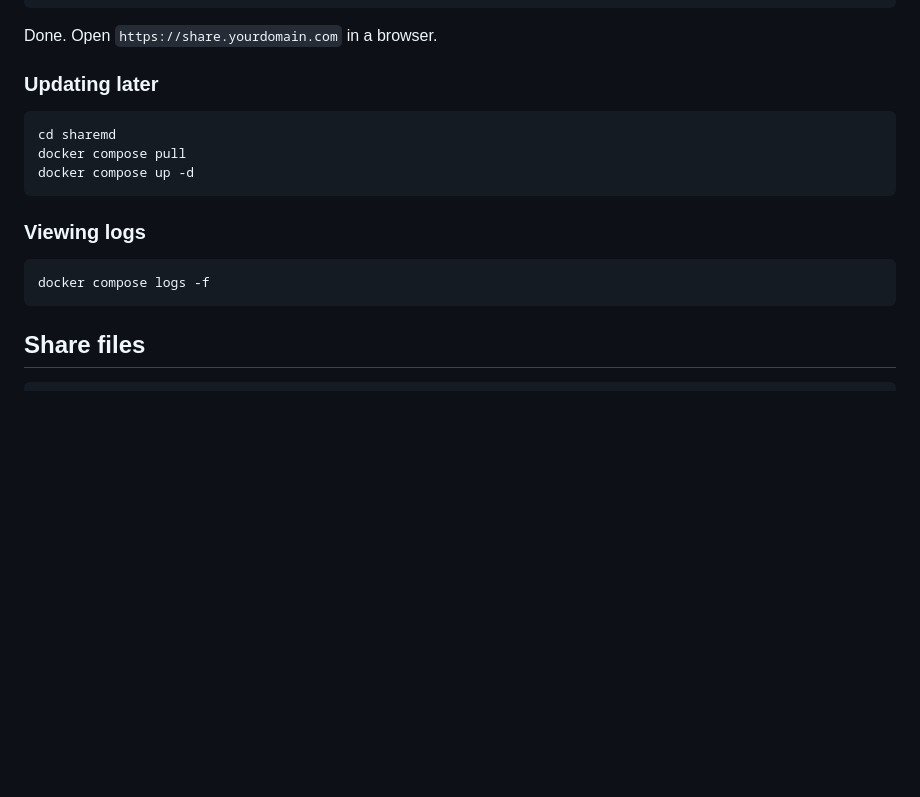
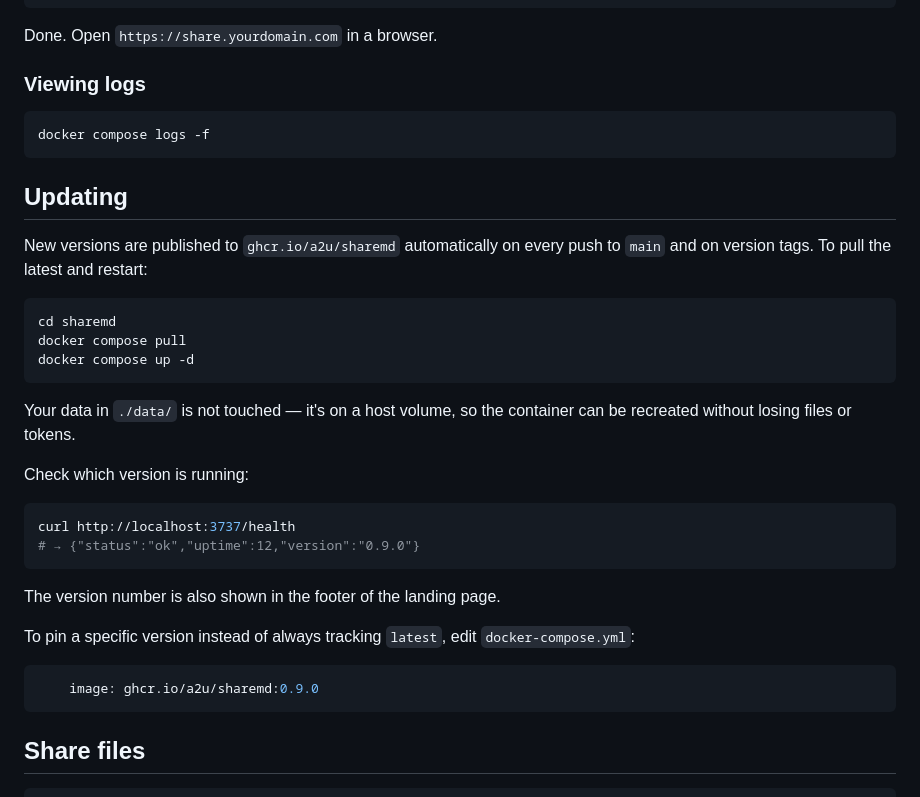
Before and after one commit to a2u/sharemd, a Markdown page: README.md, the part around the change. Rendered like a GitHub page; blank space fills up the shorter version.

Commit message:
Promote Updating section in README to top-level
Moves the "docker compose pull" instructions out of the install
walk-through and into its own H2 section with version check and a
note on pinning tags, so operators can find it without re-reading
the install guide.

Co-Authored-By: Claude Opus 4.7 <noreply@anthropic.com>

````diff
--- a/README.md
+++ b/README.md
@@ -121,7 +121,15 @@ certbot --nginx -d share.yourdomain.com
 
 Done. Open `https://share.yourdomain.com` in a browser.
 
-### Updating later
+### Viewing logs
+
+```bash
+docker compose logs -f
+```
+
+## Updating
+
+New versions are published to `ghcr.io/a2u/sharemd` automatically on every push to `main` and on version tags. To pull the latest and restart:
 
 ```bash
 cd sharemd
@@ -129,10 +137,21 @@ docker compose pull
 docker compose up -d
 ```
 
-### Viewing logs
+Your data in `./data/` is not touched — it's on a host volume, so the container can be recreated without losing files or tokens.
+
+Check which version is running:
 
 ```bash
-docker compose logs -f
+curl http://localhost:3737/health
+# → {"status":"ok","uptime":12,"version":"0.9.0"}
+```
+
+The version number is also shown in the footer of the landing page.
+
+To pin a specific version instead of always tracking `latest`, edit `docker-compose.yml`:
+
+```yaml
+    image: ghcr.io/a2u/sharemd:0.9.0
 ```
 
 ## Share files
````
